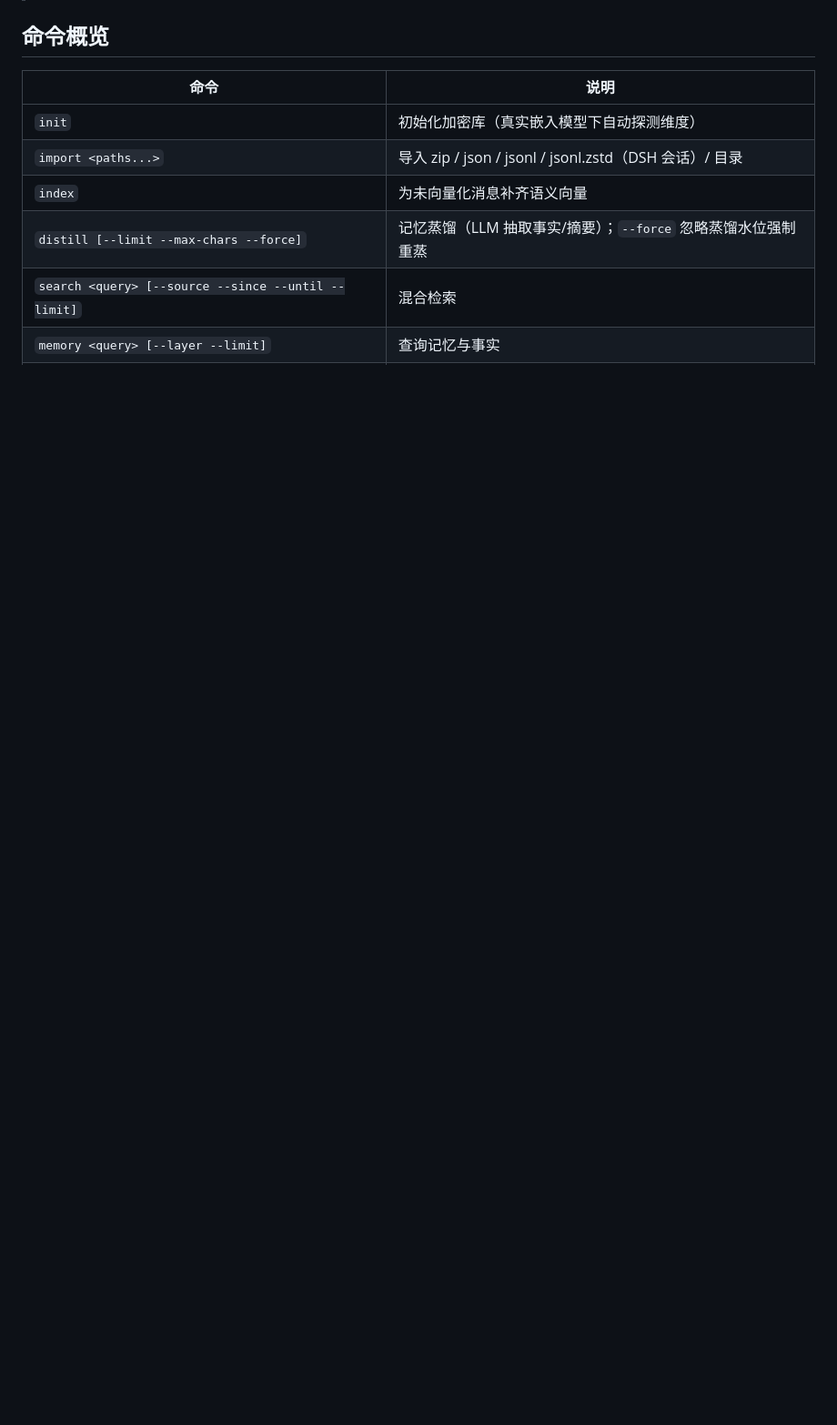
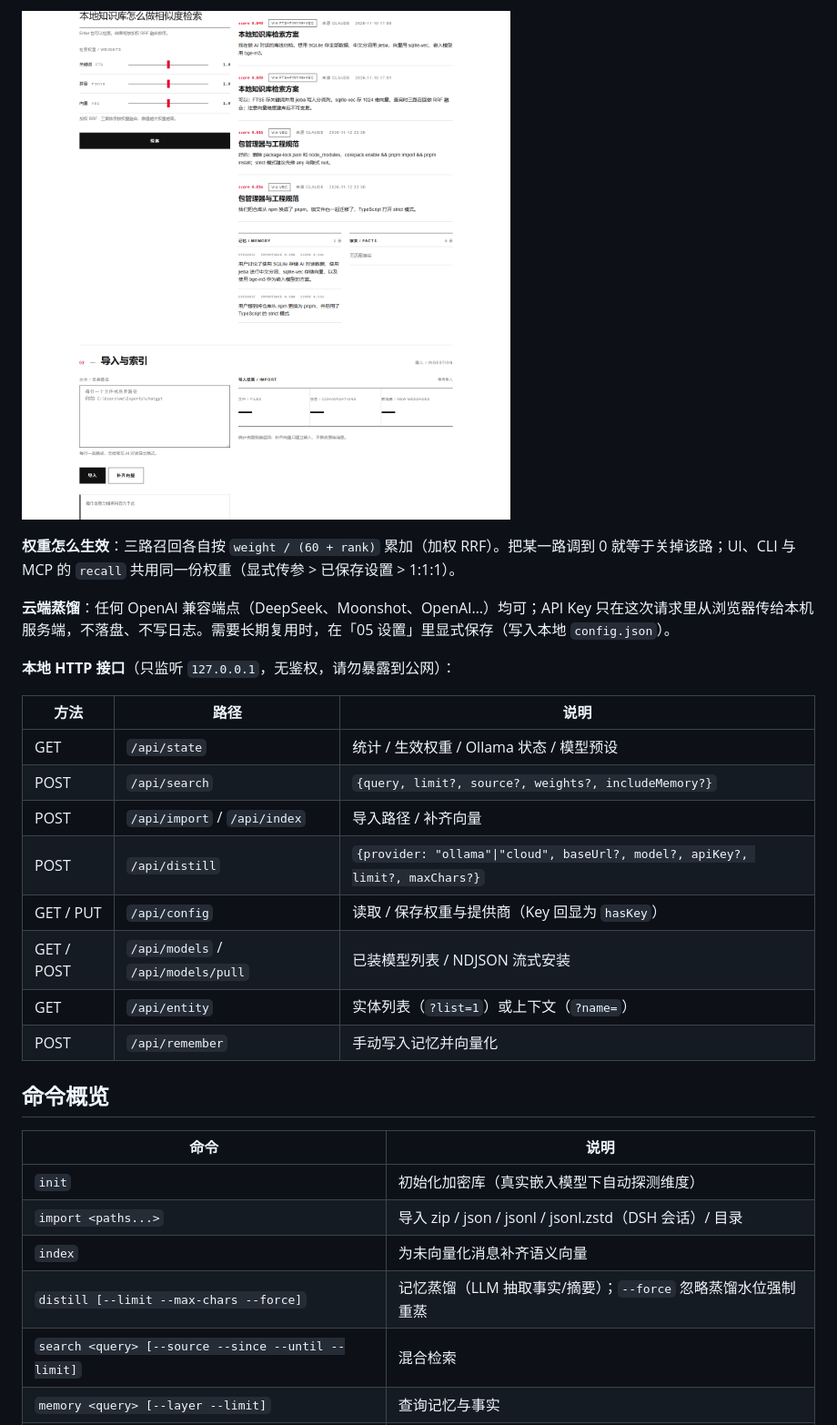
Before and after one commit to Nekojiang33/ai-chat-archiveq, a Markdown page: README.md, the part around one of its changes. Shown at 91% size. Drawn GitHub-style; pictures changed too: docs/ui-search.png (added); blank space fills up the shorter version.

```diff
--- a/README.md
+++ b/README.md
@@ -203,3 +226,21 @@ aca-dsh-mcp-bundle/
+![检索结果](docs/ui-search.png)
+
+**权重怎么生效**：三路召回各自按 `weight / (60 + rank)` 累加（加权 RRF）。把某一路调到 0 就等于关掉该路；UI、CLI 与 MCP 的 `recall` 共用同一份权重（显式传参 > 已保存设置 > 1:1:1）。
+
+**云端蒸馏**：任何 OpenAI 兼容端点（DeepSeek、Moonshot、OpenAI…）均可；API Key 只在这次请求里从浏览器传给本机服务端，不落盘、不写日志。需要长期复用时，在「05 设置」里显式保存（写入本地 `config.json`）。
+
+**本地 HTTP 接口**（只监听 `127.0.0.1`，无鉴权，请勿暴露到公网）：
+
+| 方法 | 路径 | 说明 |
+|---|---|---|
+| GET | `/api/state` | 统计 / 生效权重 / Ollama 状态 / 模型预设 |
+| POST | `/api/search` | `{query, limit?, source?, weights?, includeMemory?}` |
+| POST | `/api/import` / `/api/index` | 导入路径 / 补齐向量 |
+| POST | `/api/distill` | `{provider: "ollama"\|"cloud", baseUrl?, model?, apiKey?, limit?, maxChars?}` |
+| GET / PUT | `/api/config` | 读取 / 保存权重与提供商（Key 回显为 `hasKey`） |
+| GET / POST | `/api/models` / `/api/models/pull` | 已装模型列表 / NDJSON 流式安装 |
+| GET | `/api/entity` | 实体列表（`?list=1`）或上下文（`?name=`） |
+| POST | `/api/remember` | 手动写入记忆并向量化 |
 
 ## 命令概览
 
```
Also changed, not shown: other parts of README.md (+30 -2 lines), docs/ui-overview.png (added), 12 other files.
